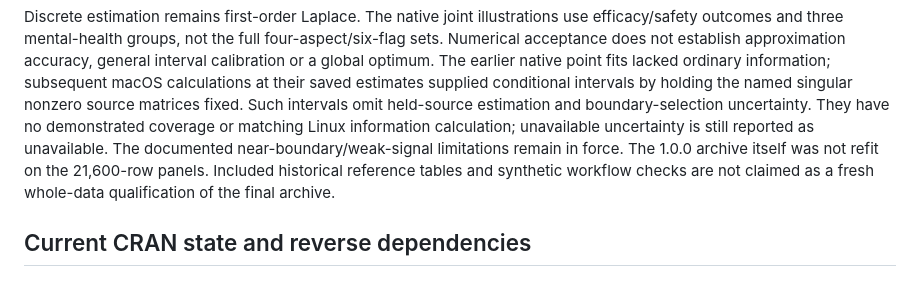
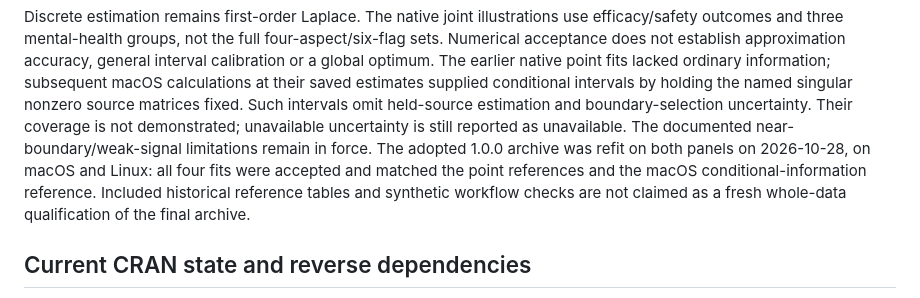
Before and after one commit to Veronica0206/Gtheory4LLM, a Markdown page: cran-comments.md, the part around the change. GitHub-like rendering.

```diff
--- a/cran-comments.md
+++ b/cran-comments.md
@@ -25,10 +25,12 @@ accuracy, general interval calibration or a global optimum. The earlier native
 point fits lacked ordinary information; subsequent macOS calculations at their
 saved estimates supplied conditional intervals by holding the named singular
 nonzero source matrices fixed. Such intervals omit held-source estimation and
-boundary-selection uncertainty. They have no demonstrated coverage or matching
-Linux information calculation; unavailable uncertainty is still reported as
-unavailable. The documented near-boundary/weak-signal limitations remain in force.
-The 1.0.0 archive itself was not refit on the 21,600-row panels.
+boundary-selection uncertainty. Their coverage is not demonstrated; unavailable
+uncertainty is still reported as unavailable. The documented
+near-boundary/weak-signal limitations remain in force.
+The adopted 1.0.0 archive was refit on both panels on 2026-10-28, on macOS and
+Linux: all four fits were accepted and matched the point references and the
+macOS conditional-information reference.
 Included historical reference tables and synthetic workflow checks are not
 claimed as a fresh whole-data qualification of the final archive.
 
```
Also changed, not shown: docs/REAL_DATA_WORKFLOW.md (+7 -7 lines).
